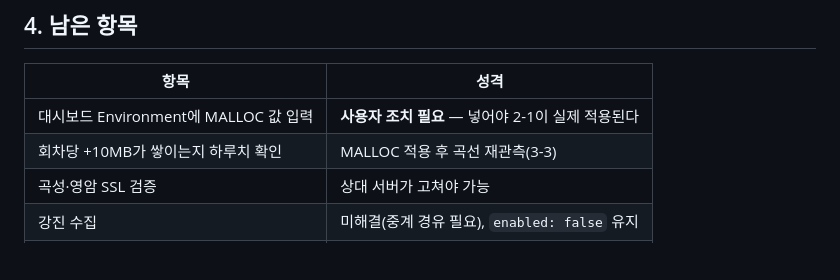
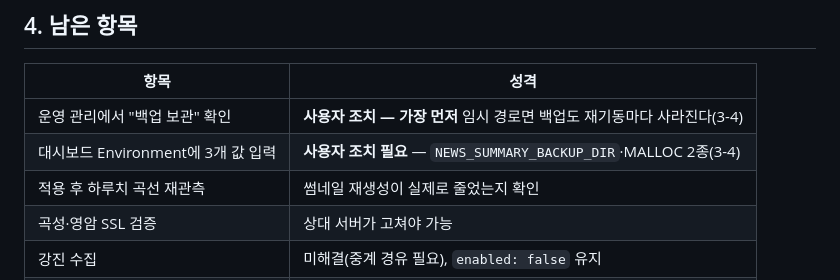
Before and after one commit to seunghooda-dev/news-express, a Markdown page: docs/reports/2026-08-05-stabilization.md, the part around one of its changes. GitHub-like rendering; blank space fills up the shorter version.

```diff
--- a/docs/reports/2026-08-05-stabilization.md
+++ b/docs/reports/2026-08-05-stabilization.md
@@ -208,8 +259,9 @@
 
 | 항목 | 성격 |
 |---|---|
-| 대시보드 Environment에 MALLOC 값 입력 | **사용자 조치 필요** — 넣어야 2-1이 실제 적용된다 |
-| 회차당 +10MB가 쌓이는지 하루치 확인 | MALLOC 적용 후 곡선 재관측(3-3) |
+| 운영 관리에서 "백업 보관" 확인 | **사용자 조치 — 가장 먼저** 임시 경로면 백업도 재기동마다 사라진다(3-4) |
+| 대시보드 Environment에 3개 값 입력 | **사용자 조치 필요** — `NEWS_SUMMARY_BACKUP_DIR`·MALLOC 2종(3-4) |
+| 적용 후 하루치 곡선 재관측 | 썸네일 재생성이 실제로 줄었는지 확인 |
 | 곡성·영암 SSL 검증 | 상대 서버가 고쳐야 가능 |
 | 강진 수집 | 미해결(중계 경유 필요), `enabled: false` 유지 |
 | 자격증명 교체 | DB 비밀번호·Gemini 키·세션 키 |
```
Also changed, not shown: other parts of docs/reports/2026-08-05-stabilization.md (+53 -2 lines).
